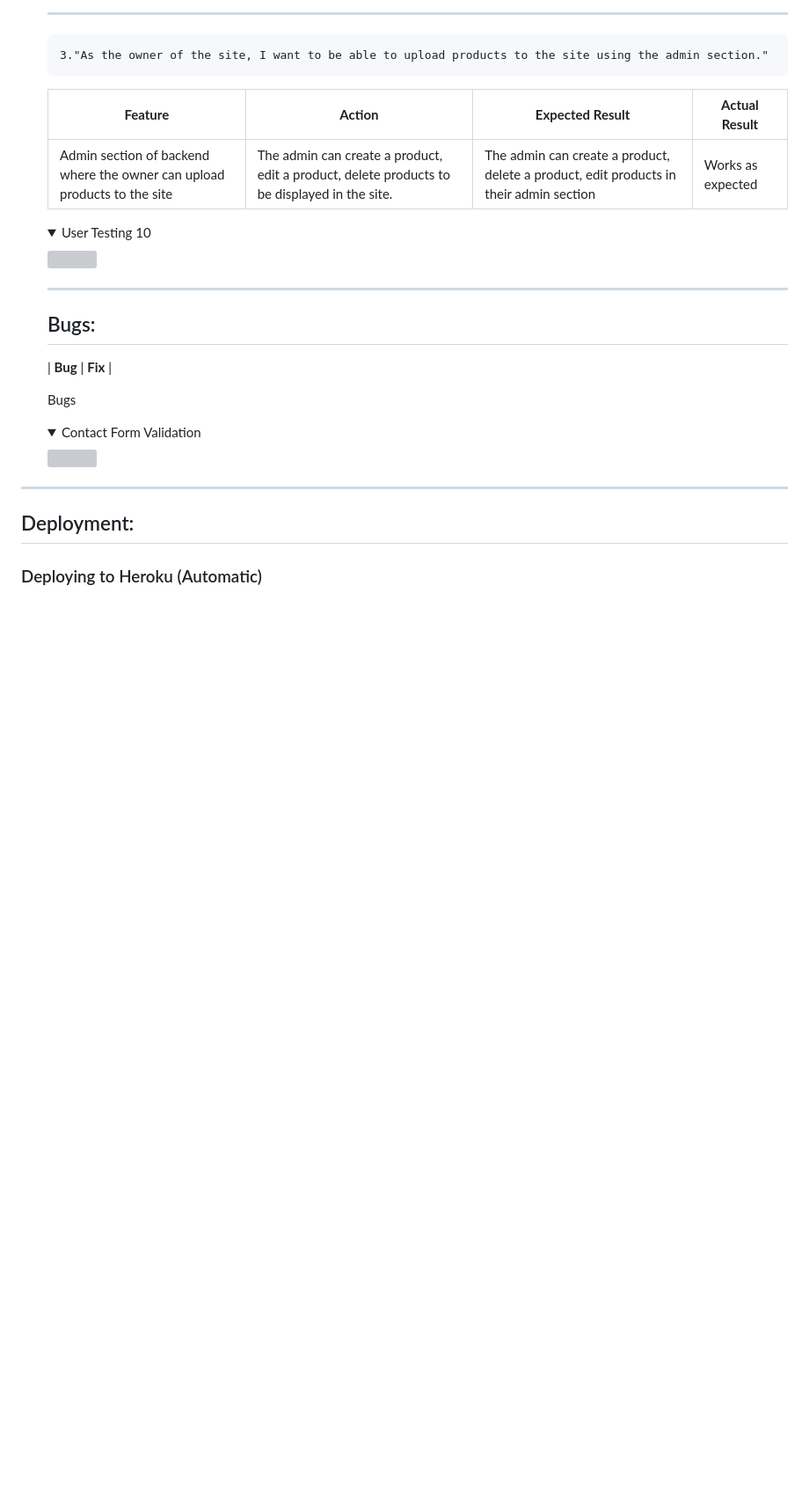
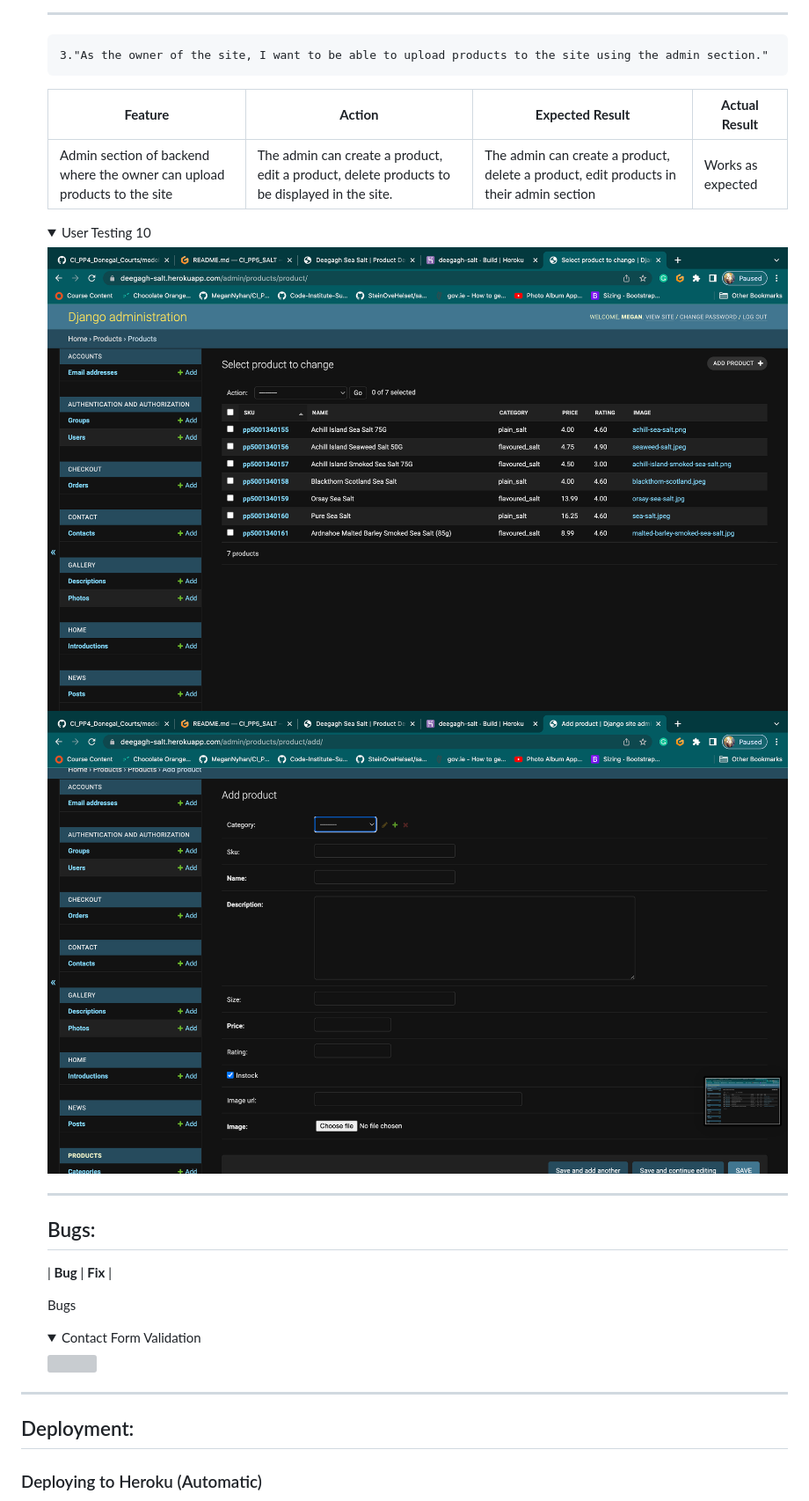
Before and after one commit to MeganNyhan/CI_PP5_SALT, a Markdown page: README.md, the part around the change printed below. Shown: that part at 88% size. Rendered like a GitHub page; pictures changed too: docs/user-test/admin-product-1.png (added), docs/user-test/admin-product-2.png (added); folded sections open; blank space fills up the shorter version; grey boxes are pictures that could not be loaded.

Commit message:
add images to user testing in site

```diff
--- a/README.md
+++ b/README.md
@@ -739,7 +739,8 @@ Like a lot of e-commerce platforms I have used social media and email marketing
 |Admin section of backend where the owner can upload products to the site| The admin can create a product, edit a product, delete products to be displayed in the site.| The admin can create a product, delete a product, edit products in their admin section | Works as expected |
 
 <details><summary>User Testing 10</summary>
-<img src="docs/test-user-stories/admin-control.png">
+<img src="docs/user-test/admin-product-1.png">
+<img src="docs/user-test/admin-product-2.png">
 </details>
 <hr>
 
```
Also changed, not shown: other parts of README.md (+1 -1 lines), 1 other file.
